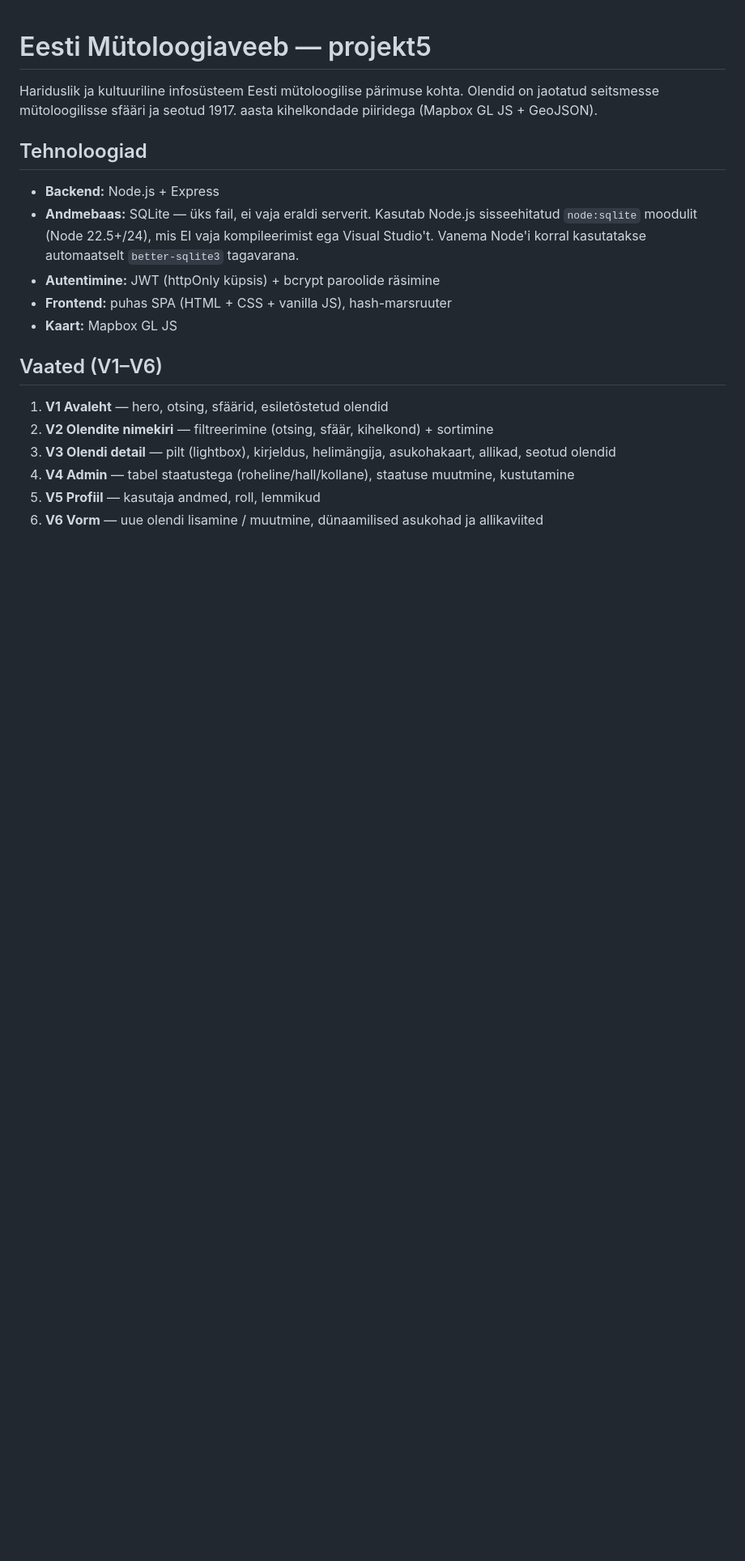
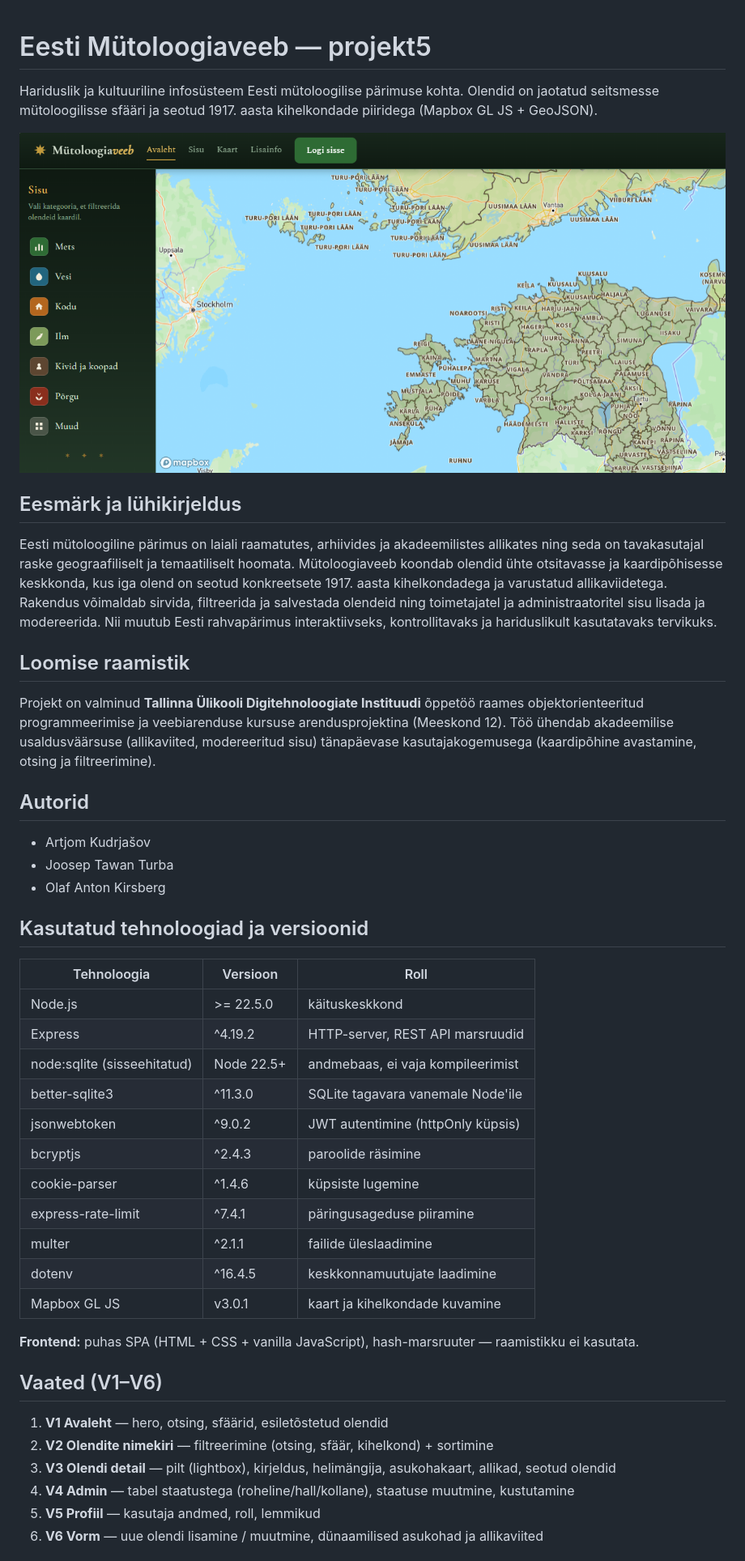
Before and after one commit to oosep/mytoloogiaveeb, a Markdown page: README.md, the part around the change printed below. Shown: that part at 81% size. Rendered like a GitHub page; pictures changed too: docs/ekraanipilt.png (added); blank space fills up the shorter version.

Commit message:
README täiendatud + ekraanipilt

```diff
--- a/README.md
+++ b/README.md
@@ -4,13 +4,51 @@ Hariduslik ja kultuuriline infosüsteem Eesti mütoloogilise pärimuse kohta.
 Olendid on jaotatud seitsmesse mütoloogilisse sfääri ja seotud 1917. aasta
 kihelkondade piiridega (Mapbox GL JS + GeoJSON).
 
-## Tehnoloogiad
+![Eesti Mütoloogiaveebi ekraanipilt](docs/ekraanipilt.png)
 
-- **Backend:** Node.js + Express
-- **Andmebaas:** SQLite — üks fail, ei vaja eraldi serverit. Kasutab Node.js sisseehitatud `node:sqlite` moodulit (Node 22.5+/24), mis EI vaja kompileerimist ega Visual Studio't. Vanema Node'i korral kasutatakse automaatselt `better-sqlite3` tagavarana.
-- **Autentimine:** JWT (httpOnly küpsis) + bcrypt paroolide räsimine
-- **Frontend:** puhas SPA (HTML + CSS + vanilla JS), hash-marsruuter
-- **Kaart:** Mapbox GL JS
+## Eesmärk ja lühikirjeldus
+
+Eesti mütoloogiline pärimus on laiali raamatutes, arhiivides ja akadeemilistes
+allikates ning seda on tavakasutajal raske geograafiliselt ja temaatiliselt
+hoomata. Mütoloogiaveeb koondab olendid ühte otsitavasse ja kaardipõhisesse
+keskkonda, kus iga olend on seotud konkreetsete 1917. aasta kihelkondadega ja
+varustatud allikaviidetega. Rakendus võimaldab sirvida, filtreerida ja
+salvestada olendeid ning toimetajatel ja administraatoritel sisu lisada ja
+modereerida. Nii muutub Eesti rahvapärimus interaktiivseks, kontrollitavaks ja
+hariduslikult kasutatavaks tervikuks.
+
+## Loomise raamistik
+
+Projekt on valminud **Tallinna Ülikooli Digitehnoloogiate Instituudi**
+õppetöö raames objektorienteeritud programmeerimise ja veebiarenduse kursuse
+arendusprojektina (Meeskond 12). Töö ühendab akadeemilise usaldusväärsuse
+(allikaviited, modereeritud sisu) tänapäevase kasutajakogemusega
+(kaardipõhine avastamine, otsing ja filtreerimine).
+
+## Autorid
+
+- Artjom Kudrjašov
+- Joosep Tawan Turba
+- Olaf Anton Kirsberg
+
+## Kasutatud tehnoloogiad ja versioonid
+
+| Tehnoloogia | Versioon | Roll |
+|-------------|----------|------|
+| Node.js | >= 22.5.0 | käituskeskkond |
+| Express | ^4.19.2 | HTTP-server, REST API marsruudid |
+| node:sqlite (sisseehitatud) | Node 22.5+ | andmebaas, ei vaja kompileerimist |
+| better-sqlite3 | ^11.3.0 | SQLite tagavara vanemale Node'ile |
+| jsonwebtoken | ^9.0.2 | JWT autentimine (httpOnly küpsis) |
+| bcryptjs | ^2.4.3 | paroolide räsimine |
+| cookie-parser | ^1.4.6 | küpsiste lugemine |
+| express-rate-limit | ^7.4.1 | päringusageduse piiramine |
+| multer | ^2.1.1 | failide üleslaadimine |
+| dotenv | ^16.4.5 | keskkonnamuutujate laadimine |
+| Mapbox GL JS | v3.0.1 | kaart ja kihelkondade kuvamine |
+
+**Frontend:** puhas SPA (HTML + CSS + vanilla JavaScript), hash-marsruuter —
+raamistikku ei kasutata.
 
 ## Vaated (V1–V6)
 
```
Also changed, not shown: other parts of README.md (+85 -11 lines).
